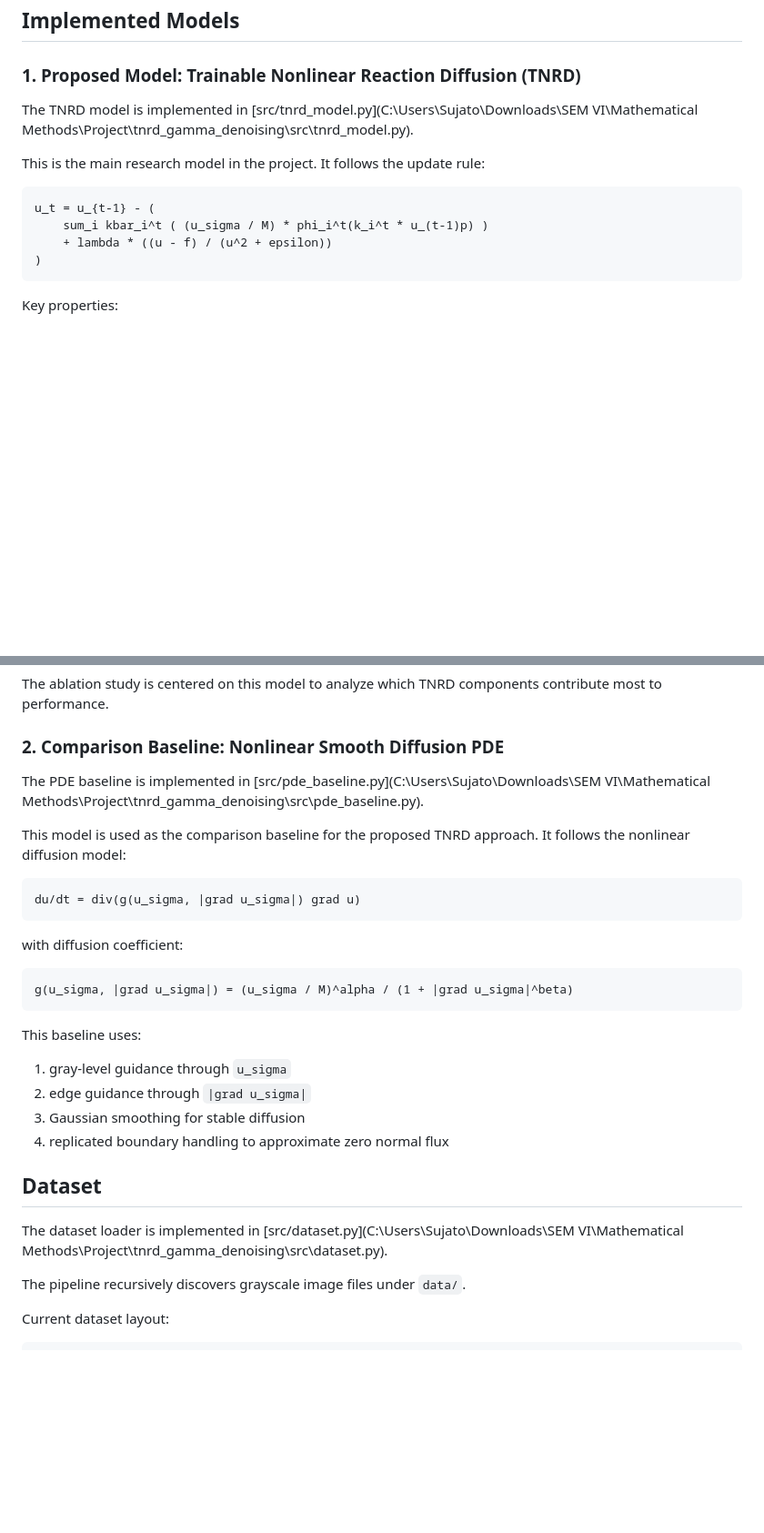
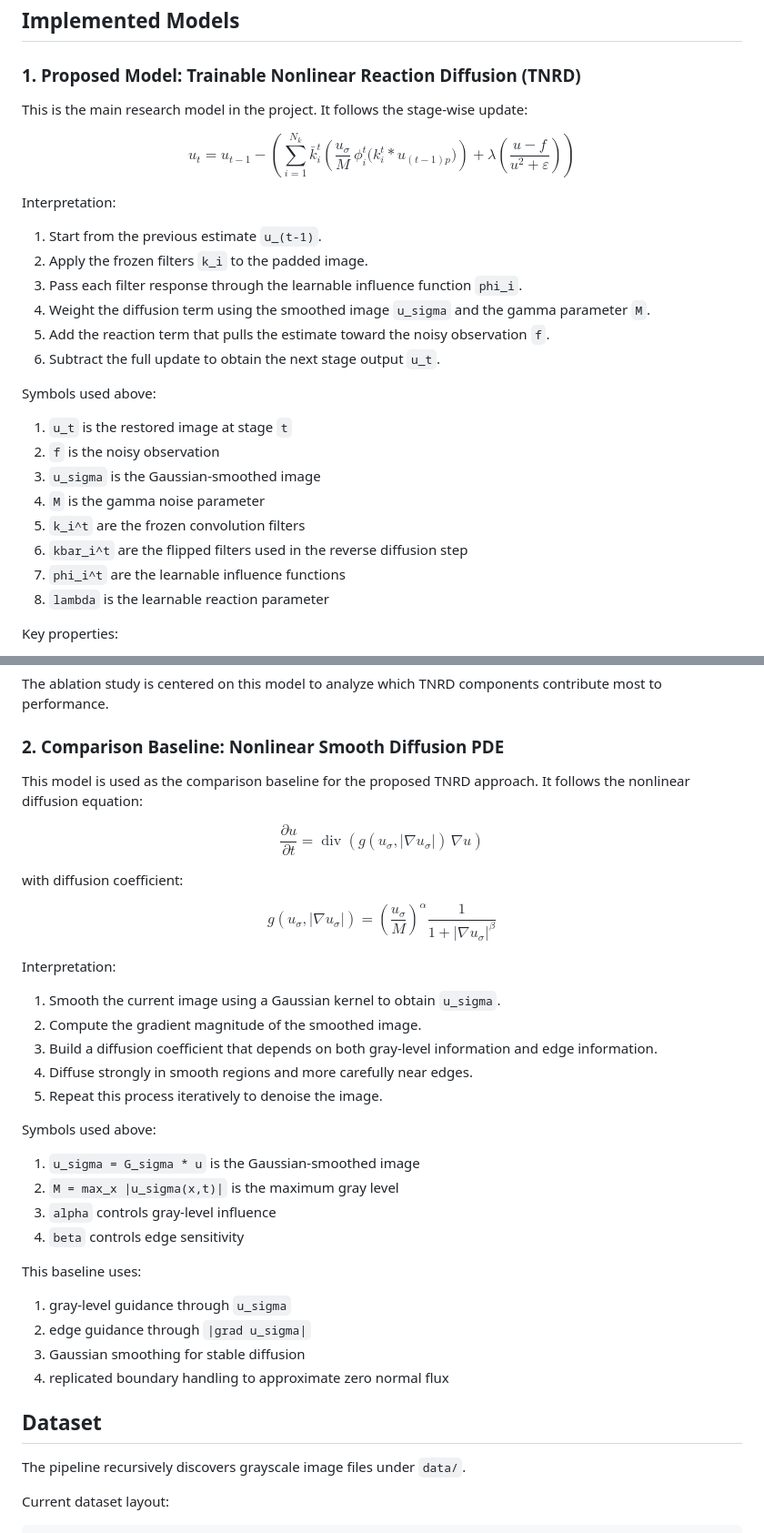
Before and after one commit to Sujato-Dutta/Mathematical_Methods_Course_Project, a Markdown page: README.md, 2 parts joined by grey strips. Shown at 91% size. Drawn GitHub-style; blank space fills up the shorter version.

````diff
--- a/README.md
+++ b/README.md
@@ -31,16 +31,34 @@ python run_pipeline.py
 
 ### 1. Proposed Model: Trainable Nonlinear Reaction Diffusion (TNRD)
 
-The TNRD model is implemented in [src/tnrd_model.py](C:\Users\Sujato\Downloads\SEM VI\Mathematical Methods\Project\tnrd_gamma_denoising\src\tnrd_model.py).
+This is the main research model in the project. It follows the stage-wise update:
 
-This is the main research model in the project. It follows the update rule:
+$$
+u_t = u_{t-1} - \left(
+\sum_{i=1}^{N_k} \bar{k}_i^t \left( \frac{u_\sigma}{M} \, \phi_i^t\bigl(k_i^t * u_{(t-1)p}\bigr) \right)
++ \lambda \left( \frac{u - f}{u^2 + \varepsilon} \right)
+\right)
+$$
 
-```text
-u_t = u_{t-1} - (
-    sum_i kbar_i^t ( (u_sigma / M) * phi_i^t(k_i^t * u_(t-1)p) )
-    + lambda * ((u - f) / (u^2 + epsilon))
-)
-```
+Interpretation:
+
+1. Start from the previous estimate `u_(t-1)`.
+2. Apply the frozen filters `k_i` to the padded image.
+3. Pass each filter response through the learnable influence function `phi_i`.
+4. Weight the diffusion term using the smoothed image `u_sigma` and the gamma parameter `M`.
+5. Add the reaction term that pulls the estimate toward the noisy observation `f`.
+6. Subtract the full update to obtain the next stage output `u_t`.
+
+Symbols used above:
+
+1. `u_t` is the restored image at stage `t`
+2. `f` is the noisy observation
+3. `u_sigma` is the Gaussian-smoothed image
+4. `M` is the gamma noise parameter
+5. `k_i^t` are the frozen convolution filters
+6. `kbar_i^t` are the flipped filters used in the reverse diffusion step
+7. `phi_i^t` are the learnable influence functions
+8. `lambda` is the learnable reaction parameter
 
 Key properties:
 
@@ -55,19 +73,34 @@ The ablation study is centered on this model to analyze which TNRD components co
 
 ### 2. Comparison Baseline: Nonlinear Smooth Diffusion PDE
 
-The PDE baseline is implemented in [src/pde_baseline.py](C:\Users\Sujato\Downloads\SEM VI\Mathematical Methods\Project\tnrd_gamma_denoising\src\pde_baseline.py).
+This model is used as the comparison baseline for the proposed TNRD approach. It follows the nonlinear diffusion equation:
 
-This model is used as the comparison baseline for the proposed TNRD approach. It follows the nonlinear diffusion model:
-
-```text
-du/dt = div(g(u_sigma, |grad u_sigma|) grad u)
-```
+$$
+\frac{\partial u}{\partial t} = \operatorname{div}\!\left( g(u_\sigma, \lvert \nabla u_\sigma \rvert) \, \nabla u \right)
+$$
 
 with diffusion coefficient:
 
-```text
-g(u_sigma, |grad u_sigma|) = (u_sigma / M)^alpha / (1 + |grad u_sigma|^beta)
-```
+$$
+g(u_\sigma, \lvert \nabla u_\sigma \rvert) =
+\left( \frac{u_\sigma}{M} \right)^{\alpha}
+\frac{1}{1 + \lvert \nabla u_\sigma \rvert^{\beta}}
+$$
+
+Interpretation:
+
+1. Smooth the current image using a Gaussian kernel to obtain `u_sigma`.
+2. Compute the gradient magnitude of the smoothed image.
+3. Build a diffusion coefficient that depends on both gray-level information and edge information.
+4. Diffuse strongly in smooth regions and more carefully near edges.
+5. Repeat this process iteratively to denoise the image.
+
+Symbols used above:
+
+1. `u_sigma = G_sigma * u` is the Gaussian-smoothed image
+2. `M = max_x |u_sigma(x,t)|` is the maximum gray level
+3. `alpha` controls gray-level influence
+4. `beta` controls edge sensitivity
 
 This baseline uses:
 
@@ -77,8 +110,6 @@ This baseline uses:
 4. replicated boundary handling to approximate zero normal flux
 
 ## Dataset
-
-The dataset loader is implemented in [src/dataset.py](C:\Users\Sujato\Downloads\SEM VI\Mathematical Methods\Project\tnrd_gamma_denoising\src\dataset.py).
 
 The pipeline recursively discovers grayscale image files under `data/`.
 
````
Also changed, not shown: other parts of README.md (+9 -14 lines).
